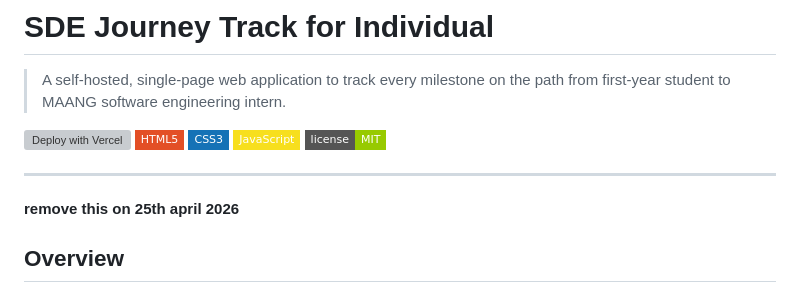
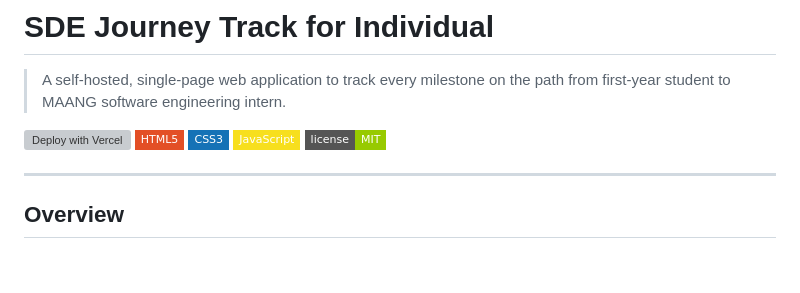
Before and after one commit to krajeswarareddy/Maang-Tracker, a Markdown page: readme.md, the part around the change. Drawn GitHub-style; badges without logos; blank space fills up the shorter version; grey boxes are pictures that could not be loaded.

```diff
--- a/readme.md
+++ b/readme.md
@@ -9,8 +9,6 @@
 ![License](https://img.shields.io/badge/license-MIT-green?style=flat-square)
 
 ---
-
-**remove this on 25th april 2026**
 
 ## Overview
 
```
